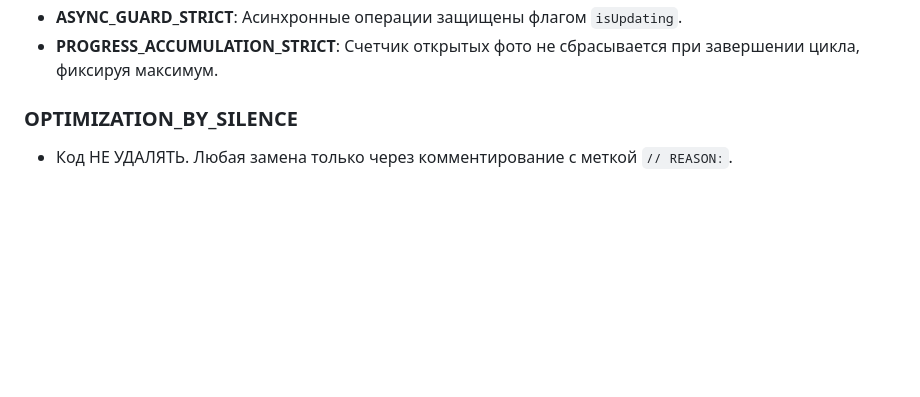
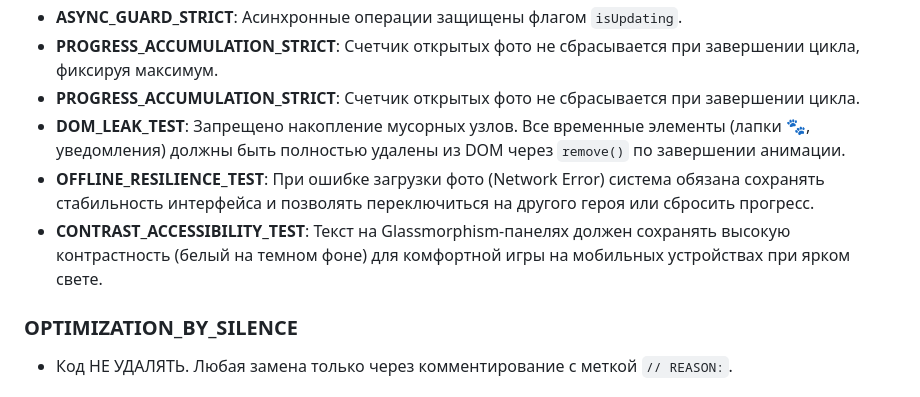
Before and after one commit to id27nsk-sys/kotyambusy, a Markdown page: RULES.md, the part around the change. Drawn GitHub-style; blank space fills up the shorter version.

Commit message:
🐾 RULES_EXPANSION: Integrated DOM_LEAK, OFFLINE_RESILIENCE, and CONTRAST tests. Rules accumulation confirmed. 🐾

```diff
--- a/RULES.md
+++ b/RULES.md
@@ -22,6 +22,10 @@
 - **DATA_INTEGRITY_STRICT**: Валидация всех данных из localStorage перед использованием.
 - **ASYNC_GUARD_STRICT**: Асинхронные операции защищены флагом `isUpdating`.
 - **PROGRESS_ACCUMULATION_STRICT**: Счетчик открытых фото не сбрасывается при завершении цикла, фиксируя максимум.
+- **PROGRESS_ACCUMULATION_STRICT**: Счетчик открытых фото не сбрасывается при завершении цикла.
+- **DOM_LEAK_TEST**: Запрещено накопление мусорных узлов. Все временные элементы (лапки 🐾, уведомления) должны быть полностью удалены из DOM через `remove()` по завершении анимации.
+- **OFFLINE_RESILIENCE_TEST**: При ошибке загрузки фото (Network Error) система обязана сохранять стабильность интерфейса и позволять переключиться на другого героя или сбросить прогресс.
+- **CONTRAST_ACCESSIBILITY_TEST**: Текст на Glassmorphism-панелях должен сохранять высокую контрастность (белый на темном фоне) для комфортной игры на мобильных устройствах при ярком свете.
 
 ### OPTIMIZATION_BY_SILENCE
 * Код НЕ УДАЛЯТЬ. Любая замена только через комментирование с меткой `// REASON:`.
```
